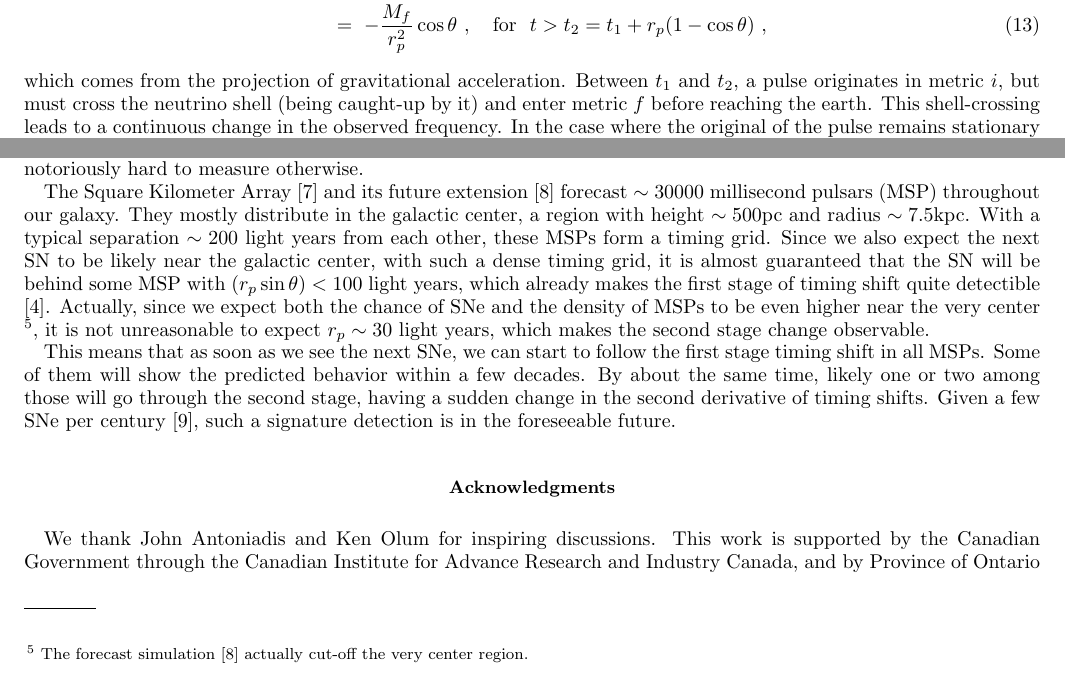
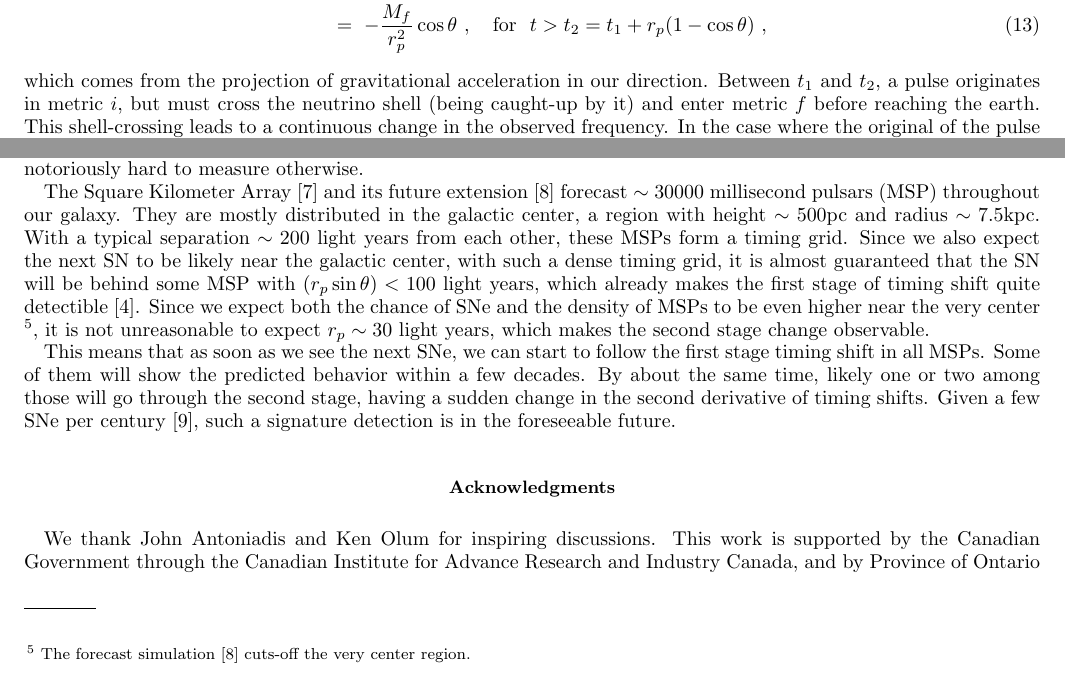
Before and after one commit to uelipen/Figures-and-bib, a LaTeX paper (draft3_1C.tex): two parts of pages 5 and 6 of 7, joined at a grey line, cut so that both start at the same text. Compiled offline with pdfLaTeX.

Commit message:
Update draft3_1C.tex
Made some sentence changes and fixed some typos. The citation for the simulation doesn't seem to show up when I run the file so you might want to check that. Otherwise it looks ready.

```diff
--- a/draft3_1C.tex
+++ b/draft3_1C.tex
@@ -164,7 +164,7 @@ Before $t_1$, both the pulsar and the earth are in metric $i$. After $t_2$, both
 \label{eq-before} \\
 &=& -\frac{M_f}{r_p^2}\cos\theta~, \ \ \ {\rm for} \ \ t>t_2 = t_1 + r_p(1-\cos\theta)~,
 \end{eqnarray}
-which comes from the projection of gravitational acceleration. Between $t_1$ and $t_2$, a pulse originates in metric $i$, but must cross the neutrino shell (being caught-up by it) and enter metric $f$ before reaching the earth. This shell-crossing leads to a continuous change in the observed frequency. In the case where the original of the pulse remains stationary (by being very far away), such change was calculated in \cite{OluPie13}. Here we include the fact that before $t_2$, the pulsar is still feeling the same acceleration which lead to Eq.~(\ref{eq-before}). Without loss of generality, we set $t_1=0$, and the full change in frequency through out the process is then given by
+which comes from the projection of gravitational acceleration in our direction. Between $t_1$ and $t_2$, a pulse originates in metric $i$, but must cross the neutrino shell (being caught-up by it) and enter metric $f$ before reaching the earth. This shell-crossing leads to a continuous change in the observed frequency. In the case where the original of the pulse remains stationary (by being very far away), such change was calculated in \cite{OluPie13}. Here we include the fact that before $t_2$, the pulsar is still feeling the same acceleration which lead to Eq.~(\ref{eq-before}). Without loss of generality, we set $t_1=0$, and the full change in frequency through out the process is then given by
 \begin{eqnarray}
 w_e(t) &=& w_0 \left[ 1 -  t\frac{M_i}{r_p^2}\cos\theta \right]~,
 \ \ \ {\rm for} \ \ t < 0~, \label{eq-beforeW}  \\
@@ -198,7 +198,7 @@ The $1/r_p^2$ in gravitational force exactly cancels with the accumulation time
 
 Furthermore, the change in the first stage, Eq.~(\ref{eq-beforeDW}), as already shown in \cite{OluPie13}, depends only on the ``impact parameter'' $r_p\sin\theta$. This corresponds to the angular distance between the pulsar and SN in our sky, which can be measured on its own quite accurately. Thus fitting the arrival time shift in this stage provides a measurement of the neutrino shell mass, $\delta M$. On the other hand, there is a discontinuous change in the derivative of frequency at $t=r_p(1-\cos\theta)$, and its value depends strongly on $\cos\theta$. This can be used to calculate the difference between SN and the pulsar, which is notoriously hard to measure otherwise.
 
-The Square Kilometer Array \cite{SKA} and its future extension \cite{MSPpopulation} forecast $\sim 30000$ millisecond pulsars (MSP) throughout our galaxy. They mostly distribute in the galactic center, a region with height $\sim 500$pc and radius $\sim 7.5$kpc. With a typical separation $\sim 200$ light years from each other, these MSPs form a timing grid. Since we also expect the next SN to be likely near the galactic center, with such a dense timing grid, it is almost guaranteed that the SN will be behind some MSP with $(r_p\sin\theta) < 100$ light years, which already makes the first stage of timing shift quite detectible \cite{OluPie13}. Actually, since we expect both the chance of SNe and the density of MSPs to be even higher near the very center \footnote{The forecast simulation \cite{MSPpopulation} actually cut-off the very center region.}, it is not unreasonable to expect $r_p\sim30$ light years, which makes the second stage change observable.
+The Square Kilometer Array \cite{SKA} and its future extension \cite{MSPpopulation} forecast $\sim 30000$ millisecond pulsars (MSP) throughout our galaxy. They are mostly distributed in the galactic center, a region with height $\sim 500$pc and radius $\sim 7.5$kpc. With a typical separation $\sim 200$ light years from each other, these MSPs form a timing grid. Since we also expect the next SN to be likely near the galactic center, with such a dense timing grid, it is almost guaranteed that the SN will be behind some MSP with $(r_p\sin\theta) < 100$ light years, which already makes the first stage of timing shift quite detectible \cite{OluPie13}. Since we expect both the chance of SNe and the density of MSPs to be even higher near the very center \footnote{The forecast simulation \cite{MSPpopulation} cuts-off the very center region.}, it is not unreasonable to expect $r_p\sim30$ light years, which makes the second stage change observable.
 
 This means that as soon as we see the next SNe, we can start to follow the first stage timing shift in all MSPs. Some of them will show the predicted behavior within a few decades. By about the same time, likely one or two among those will go through the second stage, having a sudden change in the second derivative of timing shifts. Given a few SNe per century \cite{SNrate06}, such a signature detection is in the foreseeable future.
 
```
Also changed, not shown: draft3_1C.tex (4 more changed lines).
